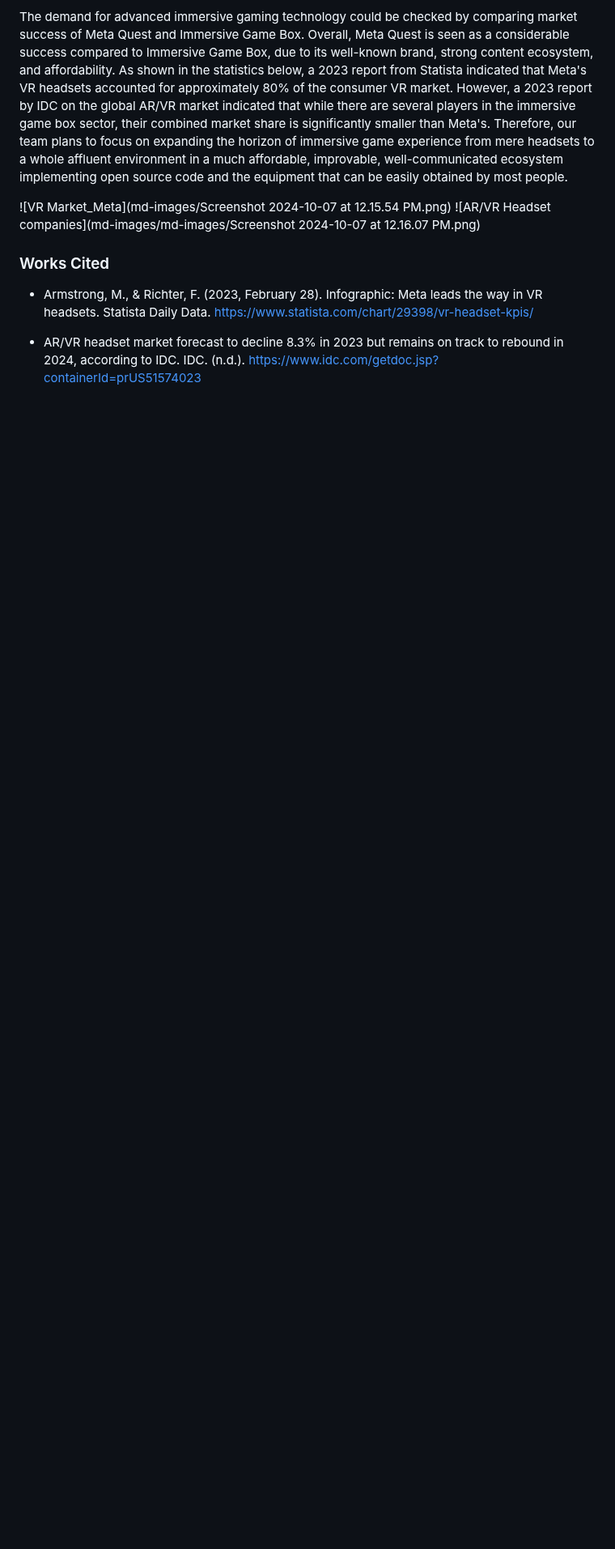
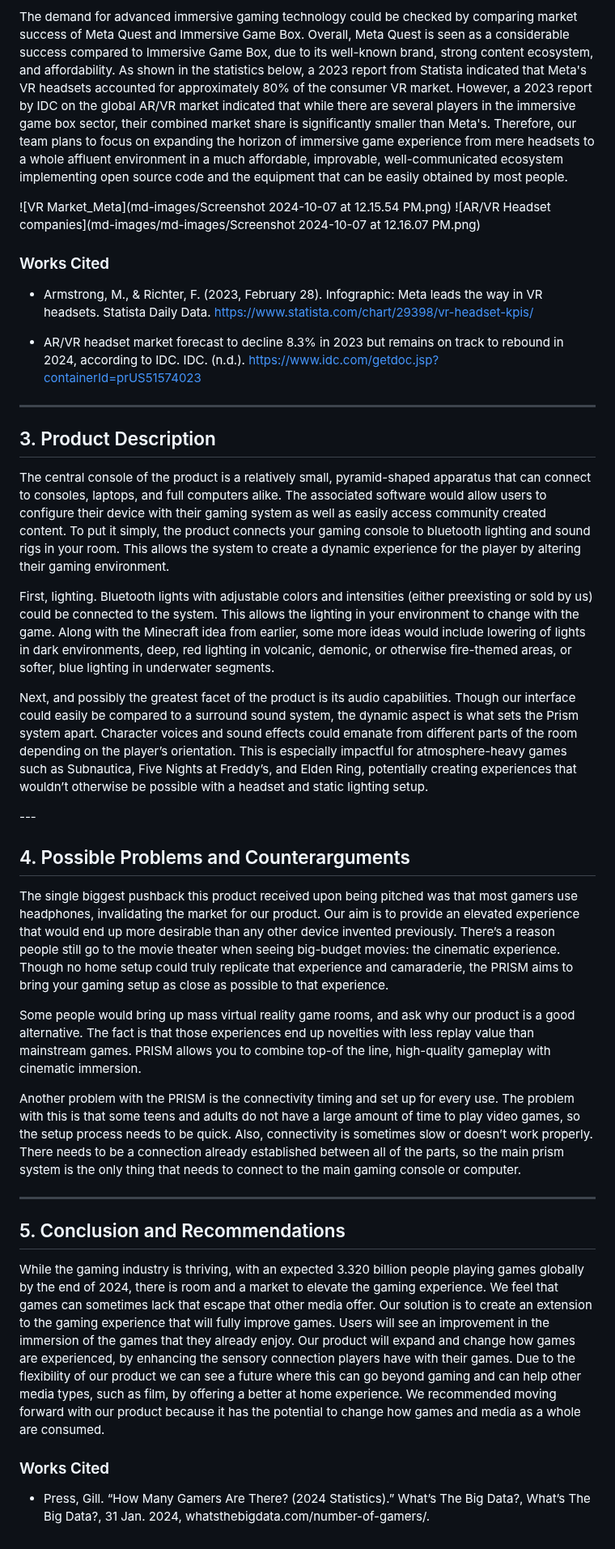
Before and after one commit to SD0249/IGME-110-Repo, a Markdown page: p1.md, the part around the change. Shown at 81% size. Rendered like a GitHub page; blank space fills up the shorter version.

```diff
--- a/p1.md
+++ b/p1.md
@@ -40,3 +40,36 @@
 - Armstrong, M., & Richter, F. (2023, February 28). Infographic: Meta leads the way in VR headsets. Statista Daily Data. https://www.statista.com/chart/29398/vr-headset-kpis/
 
 - AR/VR headset market forecast to decline 8.3% in 2023 but remains on track to rebound in 2024, according to IDC. IDC. (n.d.). https://www.idc.com/getdoc.jsp?containerId=prUS51574023
+
+---
+## 3. Product Description
+
+<p>The central console of the product is a relatively small, pyramid-shaped apparatus that can connect to consoles, laptops, and full computers alike. The associated software would allow users to configure their device with their gaming system as well as easily access community created content. To put it simply, the product connects your gaming console to bluetooth lighting and sound rigs in your room. This allows the system to create a dynamic experience for the player by altering their gaming environment.
+</p>
+
+<p>First, lighting. Bluetooth lights with adjustable colors and intensities (either preexisting or sold by us) could be connected to the system. This allows the lighting in your environment to change with the game. Along with the Minecraft idea from earlier, some more ideas would include lowering of lights in dark environments, deep, red lighting in volcanic, demonic, or otherwise fire-themed areas, or softer, blue lighting in underwater segments.
+</p>
+
+<p>Next, and possibly the greatest facet of the product is its audio capabilities. Though our interface could easily be compared to a surround sound system, the dynamic aspect is what sets the Prism system apart. Character voices and sound effects could emanate from different parts of the room depending on the player’s orientation. This is especially impactful for atmosphere-heavy games such as Subnautica, Five Nights at Freddy’s, and Elden Ring, potentially creating experiences that wouldn’t otherwise be possible with a headset and static lighting setup.
+</p>
+---
+
+## 4. Possible Problems and Counterarguments
+
+<p>The single biggest pushback this product received upon being pitched was that most gamers use headphones, invalidating the market for our product. Our aim is to provide an elevated experience that would end up more desirable than any other device invented previously. There’s a reason people still go to the movie theater when seeing big-budget movies: the cinematic experience. Though no home setup could truly replicate that experience and camaraderie, the PRISM aims to bring your gaming setup as close as possible to that experience.
+</p>
+
+<p>Some people would bring up mass virtual reality game rooms, and ask why our product is a good alternative. The fact is that those experiences end up novelties with less replay value than mainstream games. PRISM allows you to combine top-of the line, high-quality gameplay with cinematic immersion.
+</p>
+
+<p>Another problem with the PRISM is the connectivity timing and set up for every use. The problem with this is that some teens and adults do not have a large amount of time to play video games, so the setup process needs to be quick. Also, connectivity is sometimes slow or doesn’t work properly. There needs to be a connection already established between all of the parts, so the main prism system is the only thing that needs to connect to the main gaming console or computer.
+</p>
+
+---
+## 5. Conclusion and Recommendations
+
+<p>While the gaming industry is thriving, with an expected 3.320 billion people playing games globally  by the end of 2024, there is room and a market to elevate the gaming experience. We feel that games can sometimes lack that escape that other media offer. Our solution is to create an extension to the gaming experience that will fully improve games. Users will see an improvement in the immersion of the games that they already enjoy. Our product will expand and change how games are experienced, by enhancing the sensory connection players have with their games.  Due to the flexibility of our product we can see a future where this can go beyond gaming and can help other media types, such as film, by offering a better at home experience. We recommended moving forward with our product because it has the potential to change how games and media as a whole are consumed.
+</p>
+
+### Works Cited
+- Press, Gill. “How Many Gamers Are There? (2024 Statistics).” What’s The Big Data?, What’s The Big Data?, 31 Jan. 2024, whatsthebigdata.com/number-of-gamers/.
```
